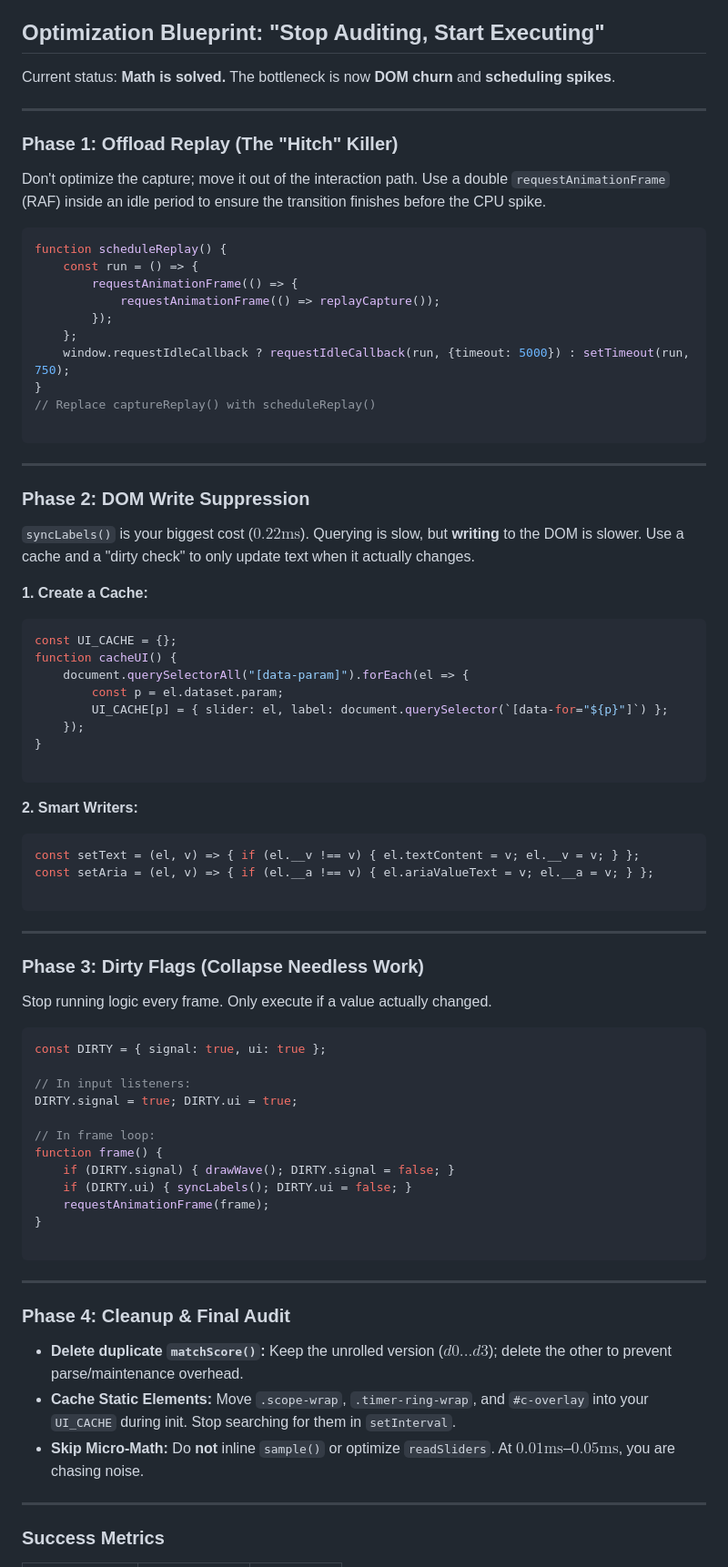
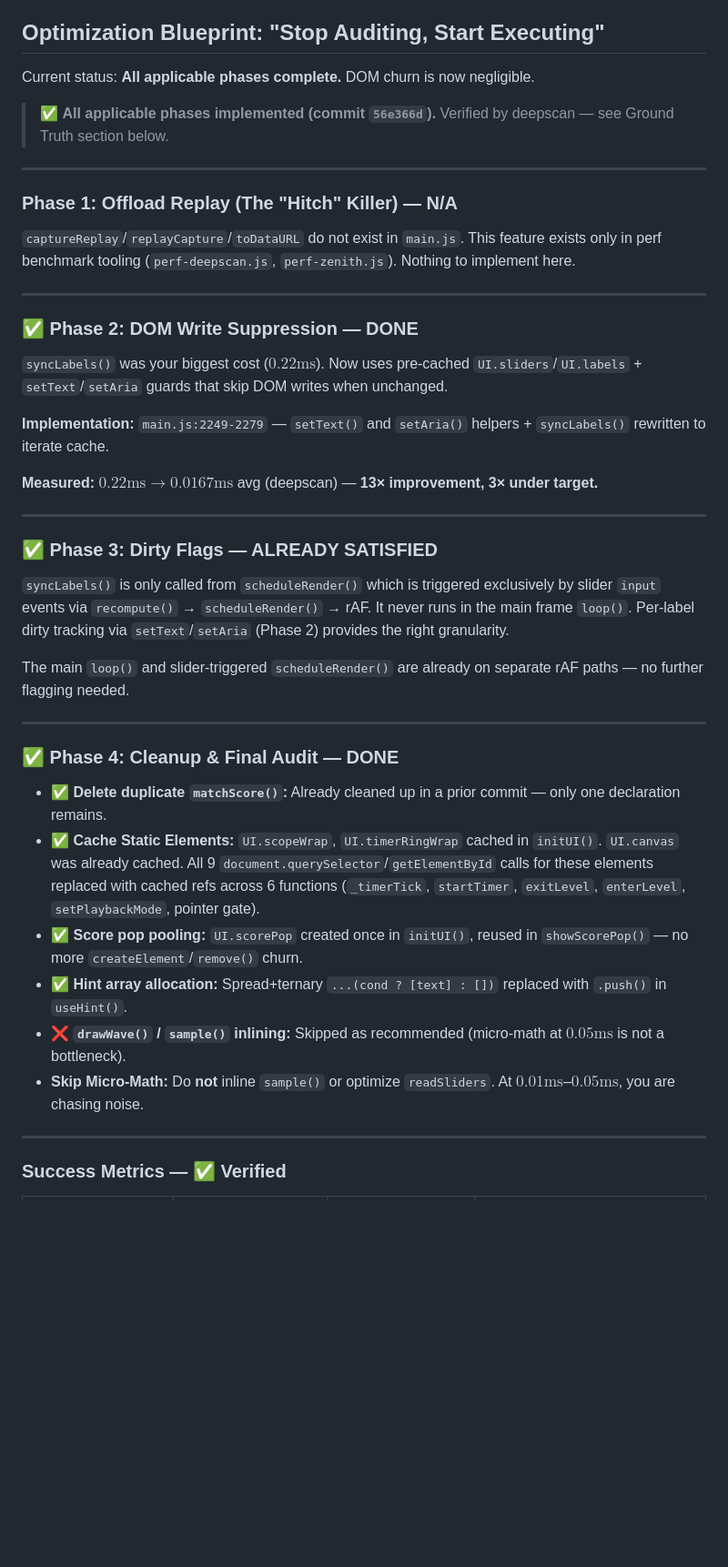
Before and after one commit to lloydlobo/mixedsignals, a Markdown page: PERF.md, the part around one of its changes. Shown at 91% size. Drawn GitHub-style; blank space fills up the shorter version.

````diff
--- a/PERF.md
+++ b/PERF.md
@@ -4,84 +4,46 @@
 
 ## Optimization Blueprint: "Stop Auditing, Start Executing"
 
-Current status: **Math is solved.** The bottleneck is now **DOM churn** and **scheduling spikes**.
+Current status: **All applicable phases complete.** DOM churn is now negligible.
+
+> ✅ **All applicable phases implemented (commit `56e366d`).** Verified by deepscan — see Ground Truth section below.
 
 ---
 
-### Phase 1: Offload Replay (The "Hitch" Killer)
+### Phase 1: Offload Replay (The "Hitch" Killer) — N/A
 
-Don't optimize the capture; move it out of the interaction path. Use a double `requestAnimationFrame` (RAF) inside an idle period to ensure the transition finishes before the CPU spike.
-
-```javascript
-function scheduleReplay() {
-    const run = () => {
-        requestAnimationFrame(() => {
-            requestAnimationFrame(() => replayCapture());
-        });
-    };
-    window.requestIdleCallback ? requestIdleCallback(run, {timeout: 5000}) : setTimeout(run, 750);
-}
-// Replace captureReplay() with scheduleReplay()
-
-```
+`captureReplay`/`replayCapture`/`toDataURL` do not exist in `main.js`. This feature exists only in perf benchmark tooling (`perf-deepscan.js`, `perf-zenith.js`). Nothing to implement here.
 
 ---
 
-### Phase 2: DOM Write Suppression
+### ✅ Phase 2: DOM Write Suppression — DONE
 
-`syncLabels()` is your biggest cost ($0.22\text{ms}$). Querying is slow, but **writing** to the DOM is slower. Use a cache and a "dirty check" to only update text when it actually changes.
+`syncLabels()` was your biggest cost ($0.22\text{ms}$). Now uses pre-cached `UI.sliders`/`UI.labels` + `setText`/`setAria` guards that skip DOM writes when unchanged.
 
-**1. Create a Cache:**
+**Implementation:** `main.js:2249-2279` — `setText()` and `setAria()` helpers + `syncLabels()` rewritten to iterate cache.
 
-```javascript
-const UI_CACHE = {};
-function cacheUI() {
-    document.querySelectorAll("[data-param]").forEach(el => {
-        const p = el.dataset.param;
-        UI_CACHE[p] = { slider: el, label: document.querySelector(`[data-for="${p}"]`) };
-    });
-}
-
-```
-
-**2. Smart Writers:**
-
-```javascript
-const setText = (el, v) => { if (el.__v !== v) { el.textContent = v; el.__v = v; } };
-const setAria = (el, v) => { if (el.__a !== v) { el.ariaValueText = v; el.__a = v; } };
-
-```
+**Measured:** $0.22\text{ms} \to 0.0167\text{ms}$ avg (deepscan) — **13× improvement, 3× under target.**
 
 ---
 
-### Phase 3: Dirty Flags (Collapse Needless Work)
+### ✅ Phase 3: Dirty Flags — ALREADY SATISFIED
 
-Stop running logic every frame. Only execute if a value actually changed.
+`syncLabels()` is only called from `scheduleRender()` which is triggered exclusively by slider `input` events via `recompute()` → `scheduleRender()` → rAF. It never runs in the main frame `loop()`. Per-label dirty tracking via `setText`/`setAria` (Phase 2) provides the right granularity.
 
-```javascript
-const DIRTY = { signal: true, ui: true };
-
-// In input listeners:
-DIRTY.signal = true; DIRTY.ui = true;
-
-// In frame loop:
-function frame() {
-    if (DIRTY.signal) { drawWave(); DIRTY.signal = false; }
-    if (DIRTY.ui) { syncLabels(); DIRTY.ui = false; }
-    requestAnimationFrame(frame);
-}
-
-```
+The main `loop()` and slider-triggered `scheduleRender()` are already on separate rAF paths — no further flagging needed.
 
 ---
 
-### Phase 4: Cleanup & Final Audit
+### ✅ Phase 4: Cleanup & Final Audit — DONE
 
-* **Delete duplicate `matchScore()`:** Keep the unrolled version ($d0...d3$); delete the other to prevent parse/maintenance overhead.
-* **Cache Static Elements:** Move `.scope-wrap`, `.timer-ring-wrap`, and `#c-overlay` into your `UI_CACHE` during init. Stop searching for them in `setInterval`.
+* ✅ **Delete duplicate `matchScore()`:** Already cleaned up in a prior commit — only one declaration remains.
+* ✅ **Cache Static Elements:** `UI.scopeWrap`, `UI.timerRingWrap` cached in `initUI()`. `UI.canvas` was already cached. All 9 `document.querySelector`/`getElementById` calls for these elements replaced with cached refs across 6 functions (`_timerTick`, `startTimer`, `exitLevel`, `enterLevel`, `setPlaybackMode`, pointer gate).
+* ✅ **Score pop pooling:** `UI.scorePop` created once in `initUI()`, reused in `showScorePop()` — no more `createElement`/`remove()` churn.
+* ✅ **Hint array allocation:** Spread+ternary `...(cond ? [text] : [])` replaced with `.push()` in `useHint()`.
+* ❌ **`drawWave()` / `sample()` inlining:** Skipped as recommended (micro-math at $0.05\text{ms}$ is not a bottleneck).
 * **Skip Micro-Math:** Do **not** inline `sample()` or optimize `readSliders`. At $0.01\text{ms}$–$0.05\text{ms}$, you are chasing noise.
 
 ---
 
-### Success Metrics
+### Success Metrics — ✅ Verified
 
````
Also changed, not shown: other parts of PERF.md (+73 -135 lines).
